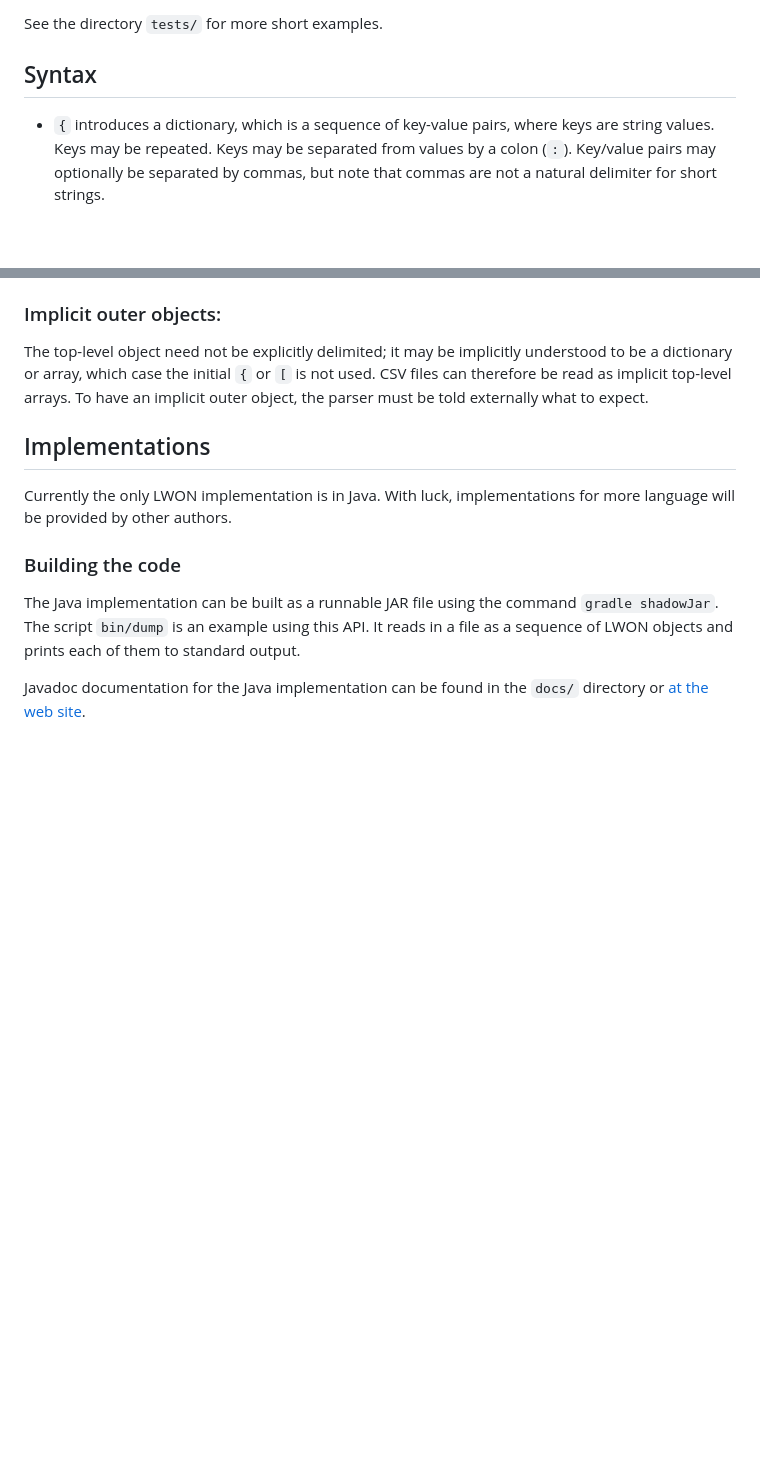
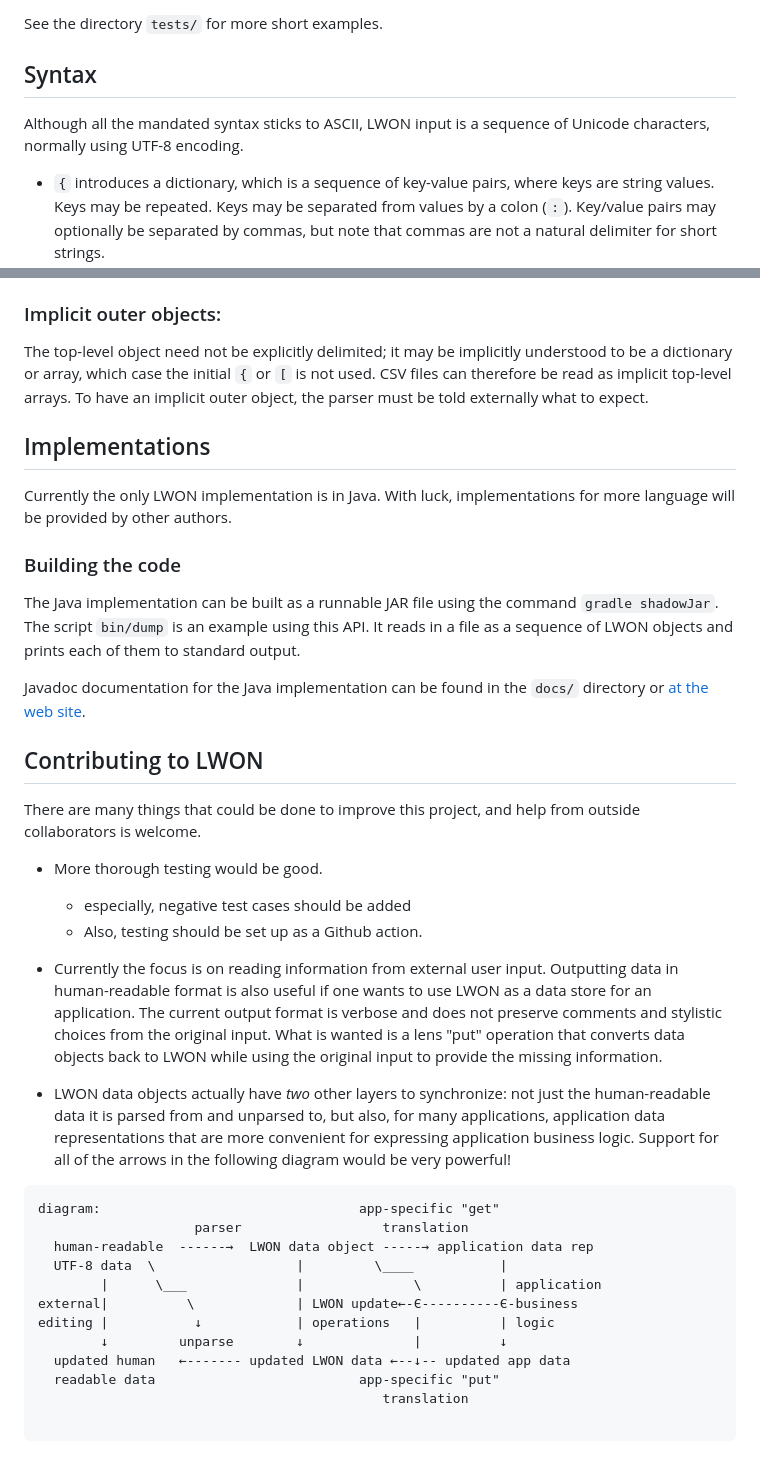
Before and after one commit to andrewcmyers/lwon, a Markdown page: README.md, 2 parts joined by grey strips. Drawn GitHub-style; blank space fills up the shorter version.

Commit message:
Future work.

````diff
--- a/README.md
+++ b/README.md
@@ -60,6 +60,9 @@ Germany, 84, 3.7
 See the directory `tests/` for more short examples.
 
 ## Syntax
+
+Although all the mandated syntax sticks to ASCII, LWON input is a sequence of
+Unicode characters, normally using UTF-8 encoding.
 
 * `{` introduces a dictionary, which is a sequence of key-value pairs,
   where keys are string values. Keys may be repeated. Keys may be
@@ -159,3 +162,41 @@ standard output.
 
 Javadoc documentation for the Java implementation can be found in the `docs/`
 directory or [at the web site](https://andrewcmyers.github.io/lwon/).
+
+
+## Contributing to LWON
+
+There are many things that could be done to improve this project, and help from
+outside collaborators is welcome.
+
+- More thorough testing would be good.
+   * especially, negative test cases should be added
+   * Also, testing should be set up as a Github action.
+
+- Currently the focus is on reading information from external user input. Outputting
+  data in human-readable format is also useful if one wants to use LWON as a data store
+  for an application. The current output format is verbose and does not preserve
+  comments and stylistic choices from the original input. What is wanted is a
+  lens "put" operation that converts data objects back to LWON while using the
+  original input to provide the missing information.
+
+- LWON data objects actually have *two* other layers to synchronize: not just the
+  human-readable data it is parsed from and unparsed to, but also, for many applications,
+  application data representations that are more convenient for expressing application
+  business logic. Support for all of the arrows in the following diagram would be very
+  powerful!
+
+```
+diagram:                                 app-specific "get"
+                    parser                  translation
+  human-readable  ------→  LWON data object -----→ application data rep
+  UTF-8 data  \                  |         \____           |
+        |      \___              |              \          | application
+external|          \             | LWON update←-Є----------Є-business
+editing |           ↓            | operations   |          | logic
+        ↓         unparse        ↓              |          ↓
+  updated human   ←------- updated LWON data ←--↓-- updated app data
+  readable data                          app-specific "put"
+                                            translation
+
+```
````
